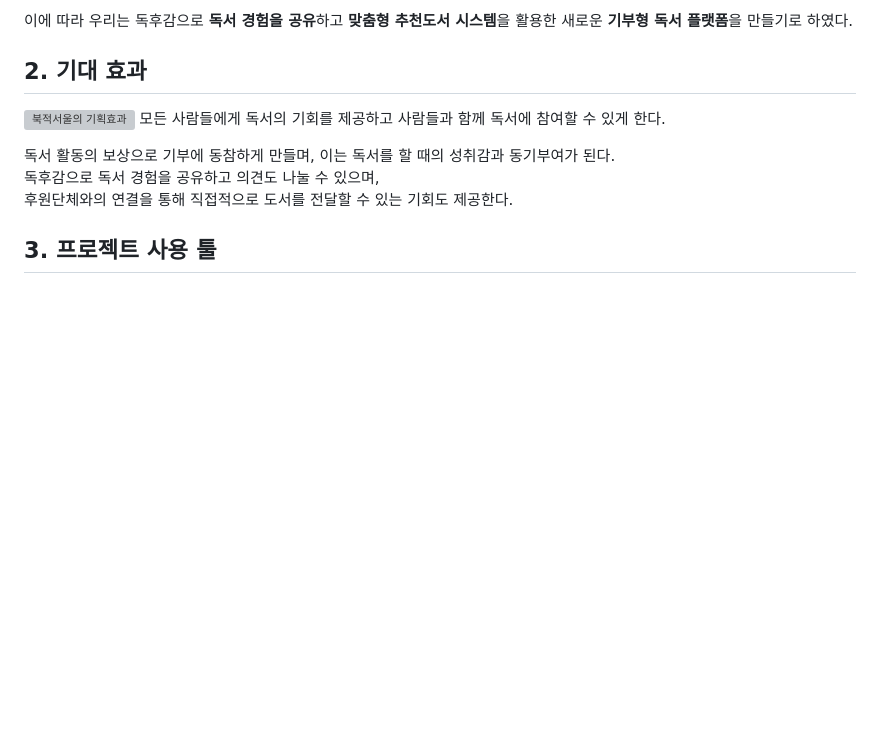
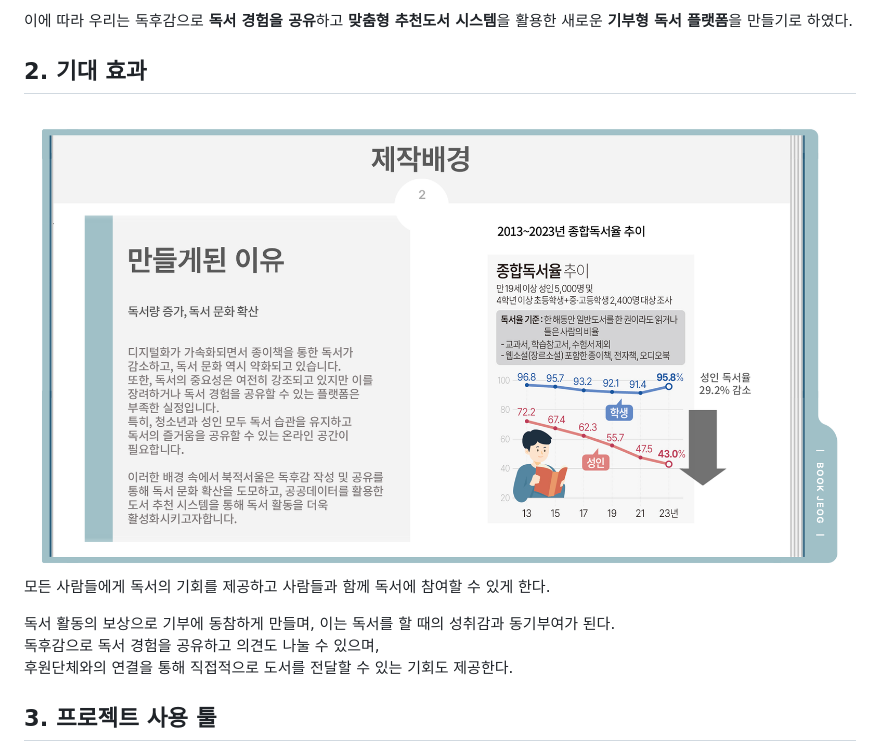
Before and after one commit to JisooHahn/bookjeogseoul, a Markdown page: README.md, the part around the change. GitHub-like rendering; blank space fills up the shorter version; grey boxes are pictures that could not be loaded.

Commit message:
Fix image extension in README
Updated image file extension from .png to .PNG in README.

```diff
--- a/README.md
+++ b/README.md
@@ -15,7 +15,7 @@
 
 ## 2. 기대 효과
 
-![북적서울의 기획효과](./슬라이드4.png)
+![북적서울의 기획효과](./슬라이드4.PNG)
 모든 사람들에게 독서의 기회를 제공하고 사람들과 함께 독서에 참여할 수 있게 한다.
 
 독서 활동의 보상으로 기부에 동참하게 만들며,
```
